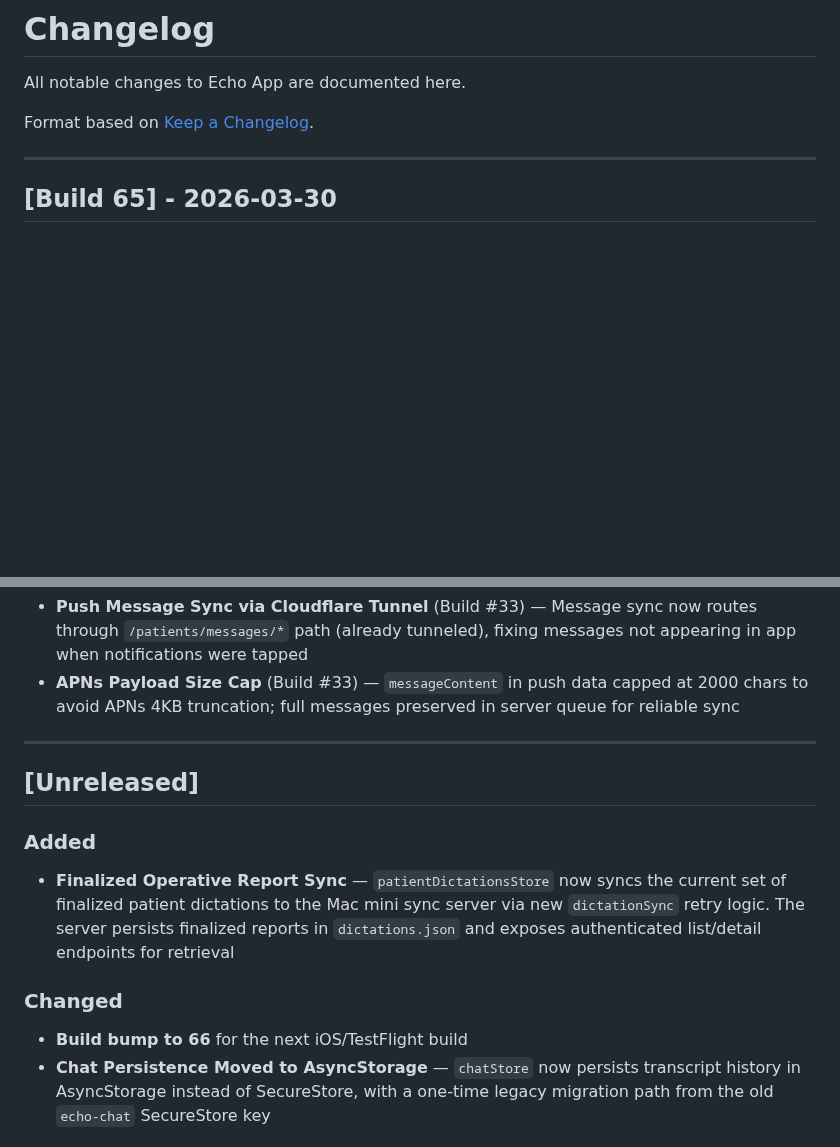
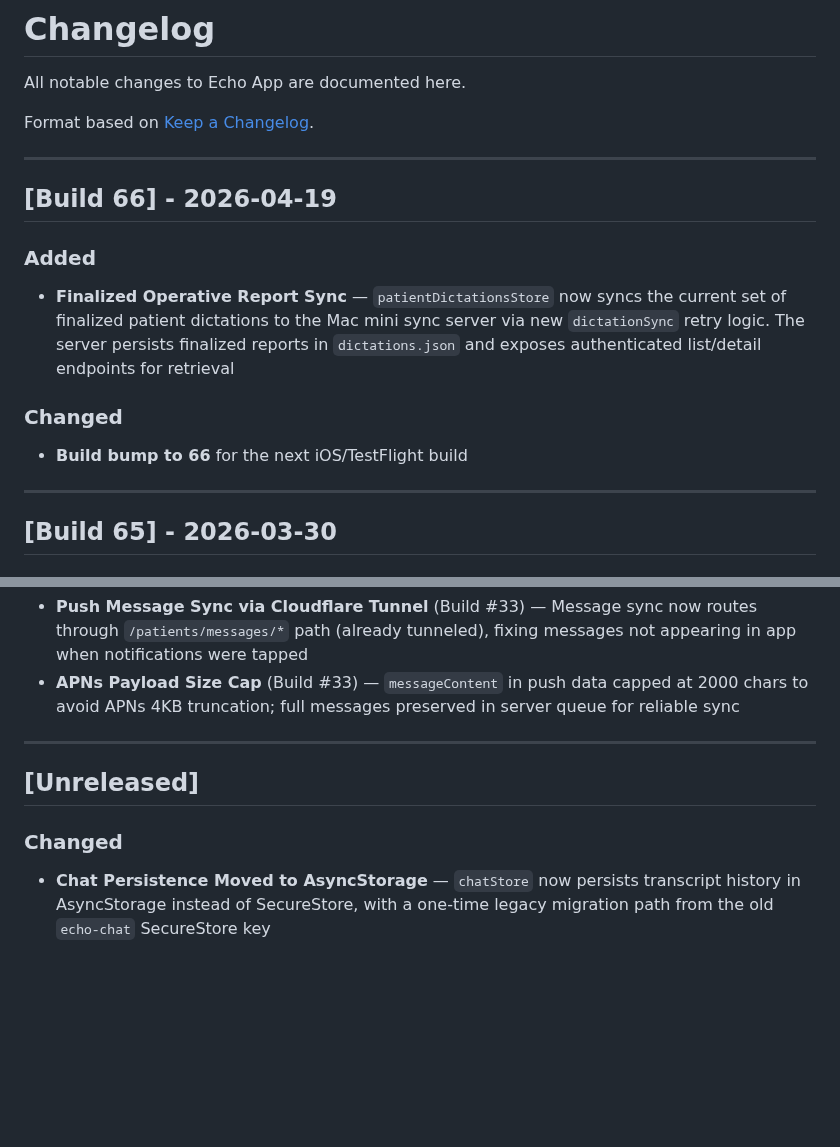
Before and after one commit to aalami5/echo-app, a Markdown page: docs/CHANGELOG.md, 2 parts joined by grey strips. GitHub-like rendering; blank space fills up the shorter version.

```diff
--- a/docs/CHANGELOG.md
+++ b/docs/CHANGELOG.md
@@ -3,6 +3,16 @@
 All notable changes to Echo App are documented here.
 
 Format based on [Keep a Changelog](https://keepachangelog.com/).
+
+---
+
+## [Build 66] - 2026-04-19
+
+### Added
+- **Finalized Operative Report Sync** — `patientDictationsStore` now syncs the current set of finalized patient dictations to the Mac mini sync server via new `dictationSync` retry logic. The server persists finalized reports in `dictations.json` and exposes authenticated list/detail endpoints for retrieval
+
+### Changed
+- **Build bump to 66** for the next iOS/TestFlight build
 
 ---
 
@@ -250,11 +260,7 @@ Format based on [Keep a Changelog](https://keepachangelog.com/).
 
 ## [Unreleased]
 
-### Added
-- **Finalized Operative Report Sync** — `patientDictationsStore` now syncs the current set of finalized patient dictations to the Mac mini sync server via new `dictationSync` retry logic. The server persists finalized reports in `dictations.json` and exposes authenticated list/detail endpoints for retrieval
-
 ### Changed
-- **Build bump to 66** for the next iOS/TestFlight build
 - **Chat Persistence Moved to AsyncStorage** — `chatStore` now persists transcript history in AsyncStorage instead of SecureStore, with a one-time legacy migration path from the old `echo-chat` SecureStore key
 
 ### Fixed
```
Also changed, not shown: docs/ARCHITECTURE.md (+1 -1 lines), docs/STORES.md (+1 -1 lines).
